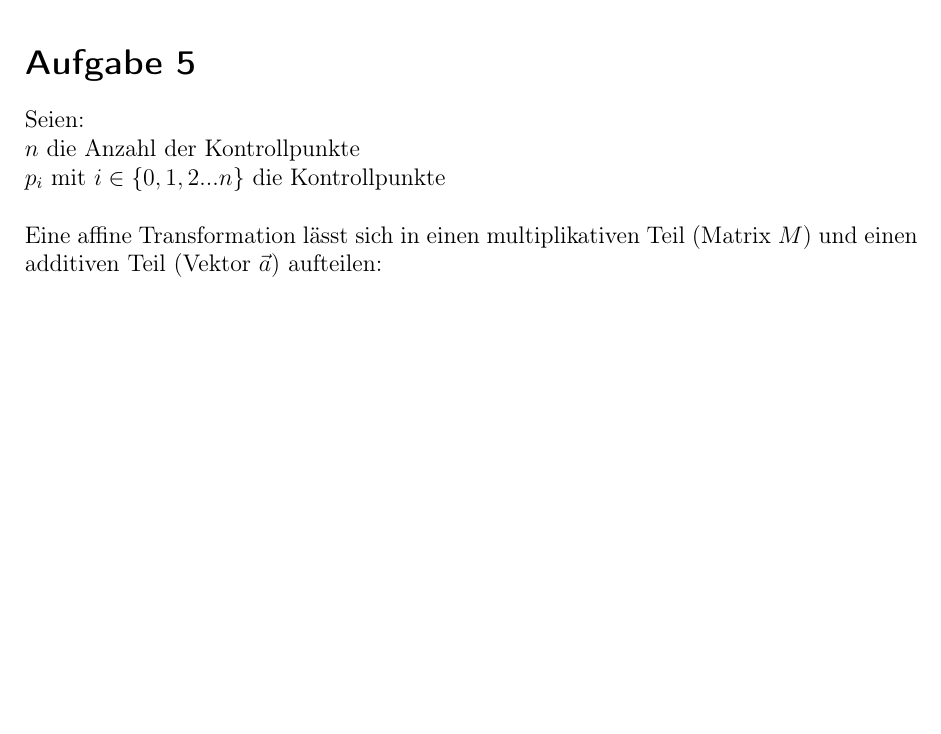
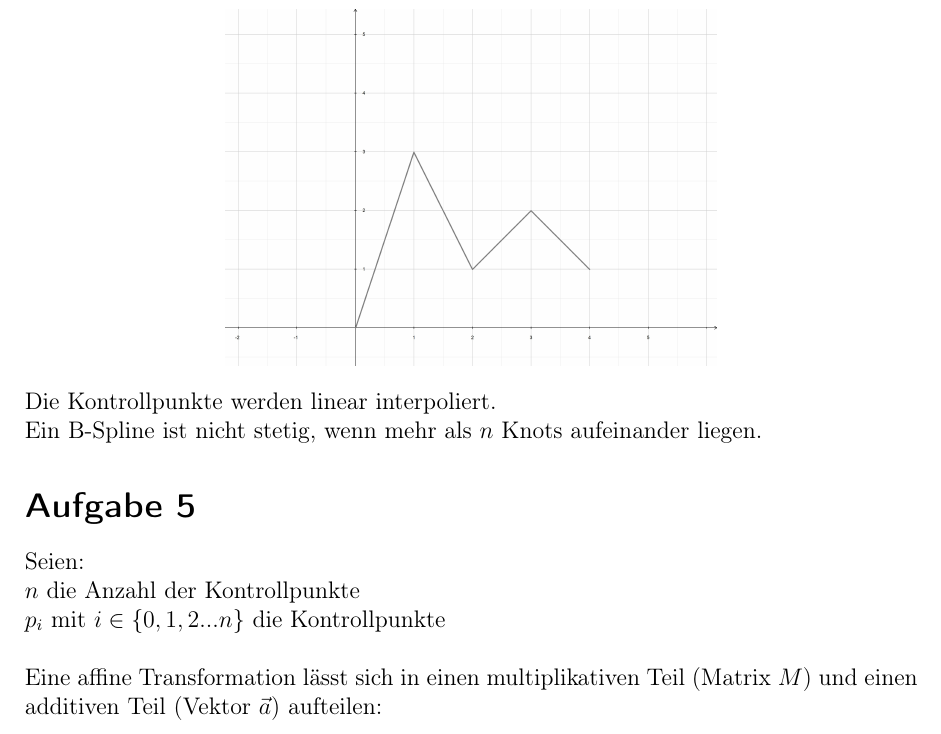
Before and after one commit to klemmster/CG2, a LaTeX document (doc/Th1/cg_HA1.tex): part of page 3 of 3 before the commit and part of page 3 of 4 after it, cut at the place of the change, the shorter picture padded with empty space. Compiled offline with pdfLaTeX; the source files are stored in an older character set and shown here as Unicode; an older LaTeX class or package is replaced by its successor.

Commit message:
begin task 4

```diff
--- a/doc/Th1/cg_HA1.tex
+++ b/doc/Th1/cg_HA1.tex
@@ -118,6 +118,9 @@ Auch hier wird das Prisma mit der letztgenannten Translation vorher um 180° um
 \task{4}
 
 {\centering\image{0.1}{images/bspline.jpg}}
+Die Kontrollpunkte werden linear interpoliert.
+
+Ein B-Spline ist nicht stetig, wenn mehr als $n$ Knots aufeinander liegen.
 
 \task{5}
 
```
Also changed, not shown: doc/Th1/cg_HA1.pdf.
